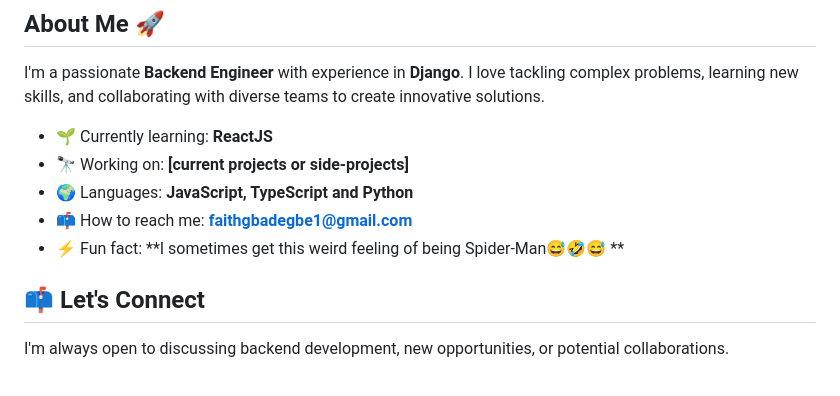
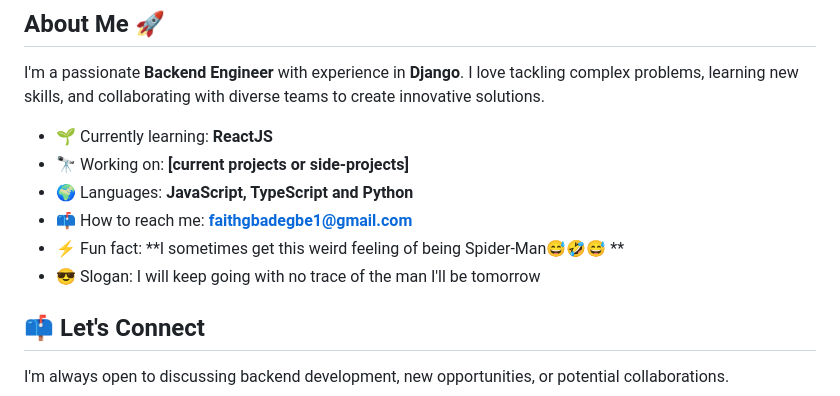
Before and after one commit to Faith-Etornam/Faith-Etornam, a Markdown page: README.md, the part around the change. Drawn GitHub-style.

```diff
--- a/README.md
+++ b/README.md
@@ -12,6 +12,7 @@ I'm a passionate **Backend Engineer** with experience in **Django**. I love tack
 - 🌍 Languages: **JavaScript, TypeScript and Python**
 - 📫 How to reach me: **faithgbadegbe1@gmail.com**
 - ⚡ Fun fact: **I sometimes get this weird feeling of being Spider-Man😅🤣😅 **
+- 😎 Slogan: I will keep going with no trace of the man I'll be tomorrow
 
 ## 📫 Let's Connect
 
```
